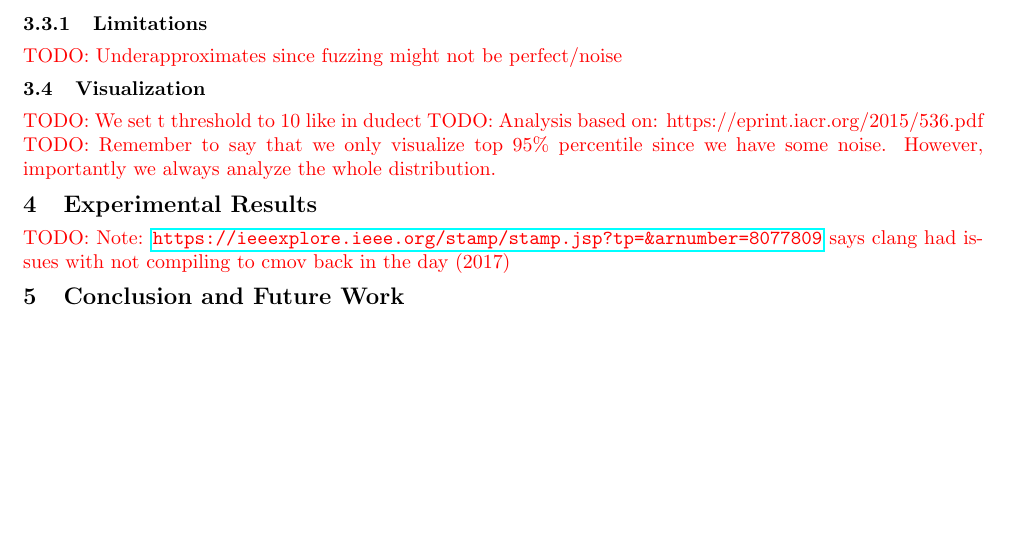
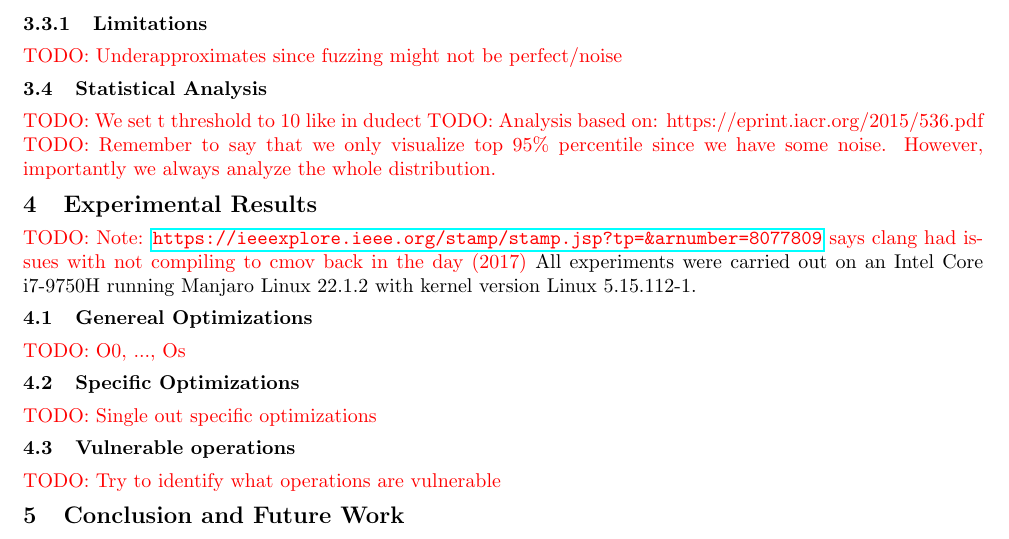
Before and after one commit to anbclausen/optifuzz, a LaTeX document (paper/master.tex, which reads paper/chapters/results.tex): part of page 5 of 7, cut so that both start at the same text, the shorter picture padded with empty space. Compiled offline with pdfLaTeX.

Commit message:
paper: made overall format

```diff
--- a/paper/chapters/results.tex
+++ b/paper/chapters/results.tex
@@ -1 +1,11 @@
 \todo{Note: \url{https://ieeexplore.ieee.org/stamp/stamp.jsp?tp=&arnumber=8077809} says clang had issues with not compiling to cmov back in the day (2017)}
+All experiments were carried out on an Intel Core i7-9750H running Manjaro Linux 22.1.2 with kernel version Linux 5.15.112-1.
+
+\subsection{Genereal Optimizations}
+\todo{O0, ..., Os}
+
+\subsection{Specific Optimizations}
+\todo{Single out specific optimizations}
+
+\subsection{Vulnerable operations}
+\todo{Try to identify what operations are vulnerable}
--- a/paper/master.tex
+++ b/paper/master.tex
@@ -30,8 +30,8 @@
 \input{chapters/assembly-inspection.tex}
 \subsection{Fuzzing}
 \input{chapters/fuzzing.tex}
-\subsection{Visualization}
-\input{chapters/visualization.tex}
+\subsection{Statistical Analysis}
+\input{chapters/statistical-analysis.tex}
 
 \section{Experimental Results}
 \input{chapters/results.tex}
```
Also changed, not shown: paper/chapters/statistical-analysis.tex (renamed from paper/chapters/visualization.tex).
